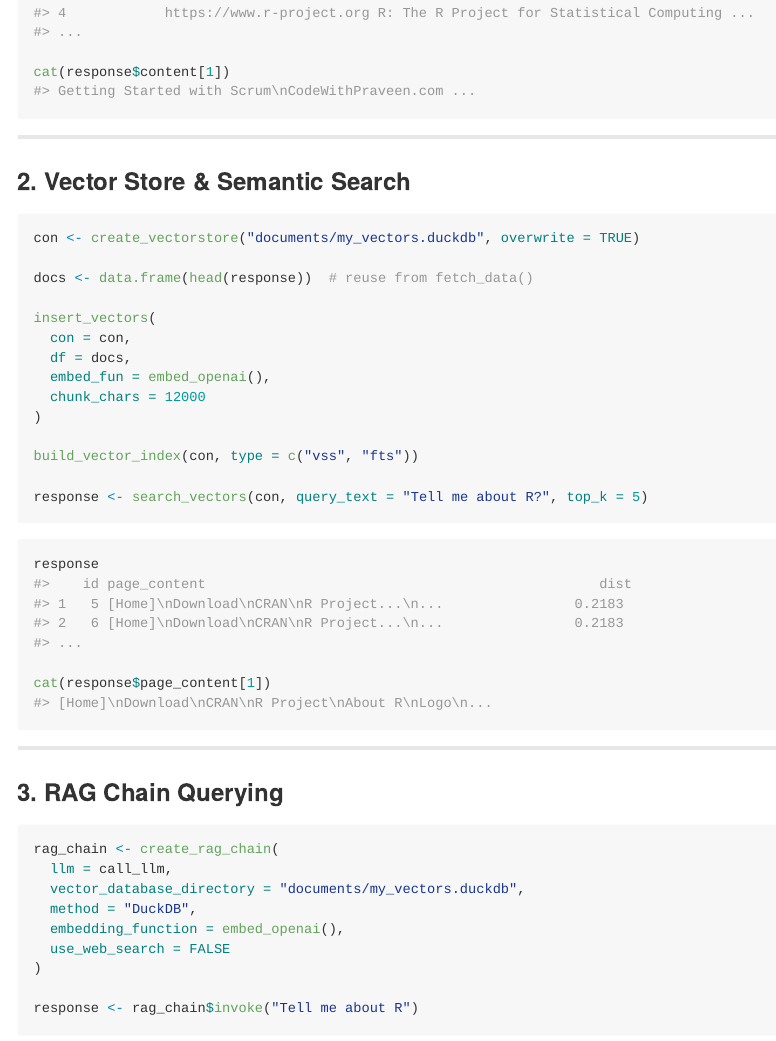
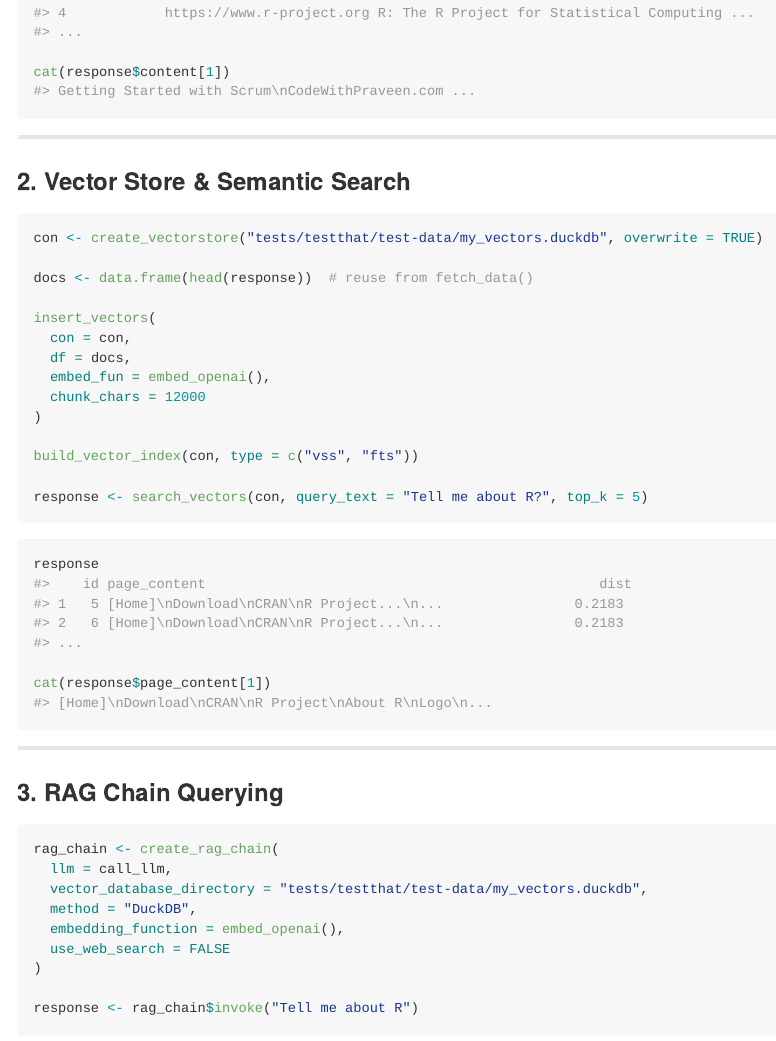
Before and after one commit to knowusuboaky/RAGFlowChainR, an R Markdown document (README.Rmd): the page in a window 1100 px wide, from 1500 px down. Rendered offline with R 4.5, knitr and Pandoc, with nearby package versions; long lines of code are wrapped; badge pictures from the web are left out.

Commit message:
Update README.Rmd

````diff
--- a/README.Rmd
+++ b/README.Rmd
@@ -100,7 +100,7 @@ cat(response$content[1])
 ### 2. Vector Store & Semantic Search
 
 ```r
-con <- create_vectorstore("documents/my_vectors.duckdb", overwrite = TRUE)
+con <- create_vectorstore("tests/testthat/test-data/my_vectors.duckdb", overwrite = TRUE)
 
 docs <- data.frame(head(response))  # reuse from fetch_data()
 
@@ -134,7 +134,7 @@ cat(response$page_content[1])
 ```r
 rag_chain <- create_rag_chain(
   llm = call_llm,
-  vector_database_directory = "documents/my_vectors.duckdb",
+  vector_database_directory = "tests/testthat/test-data/my_vectors.duckdb",
   method = "DuckDB",
   embedding_function = embed_openai(),
   use_web_search = FALSE
````
